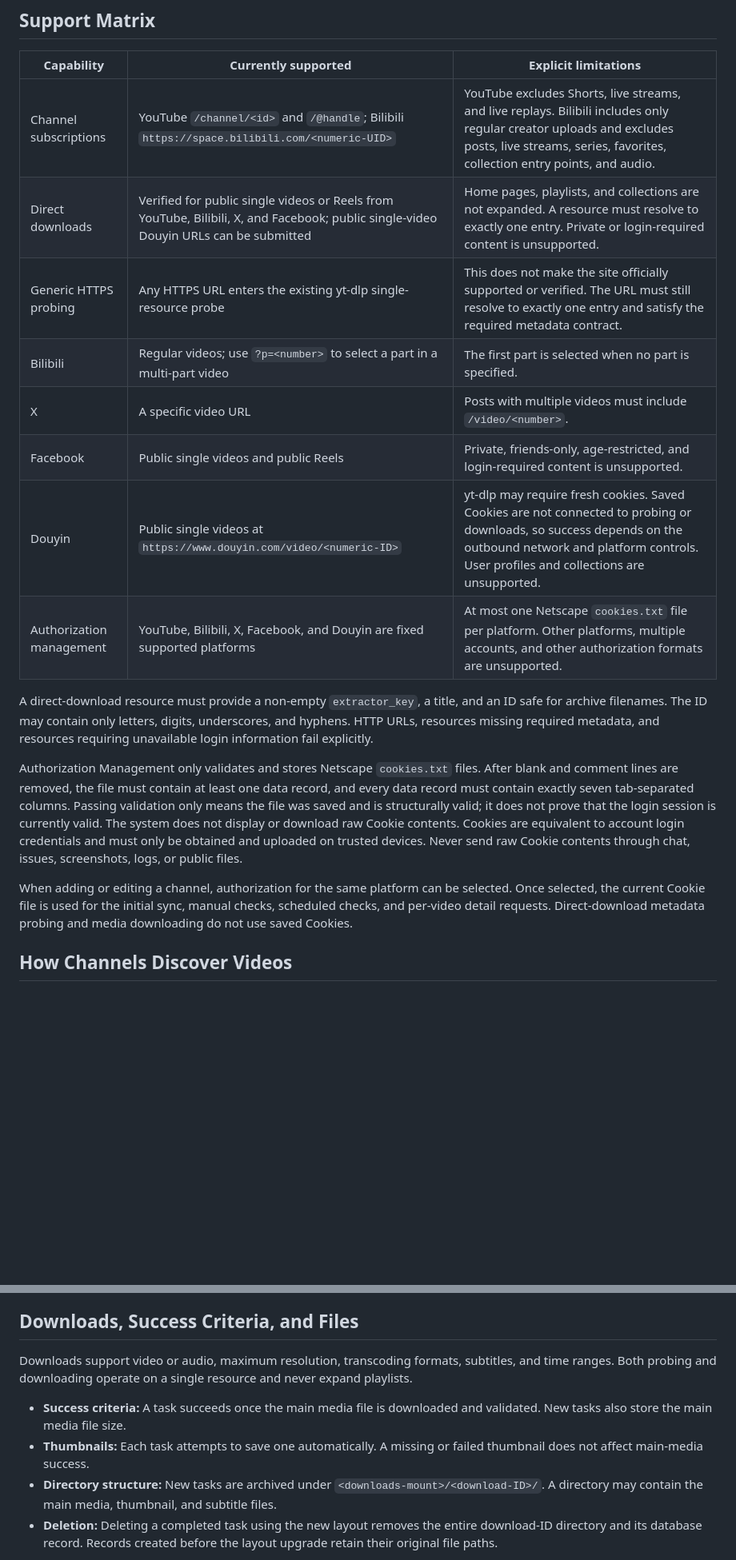
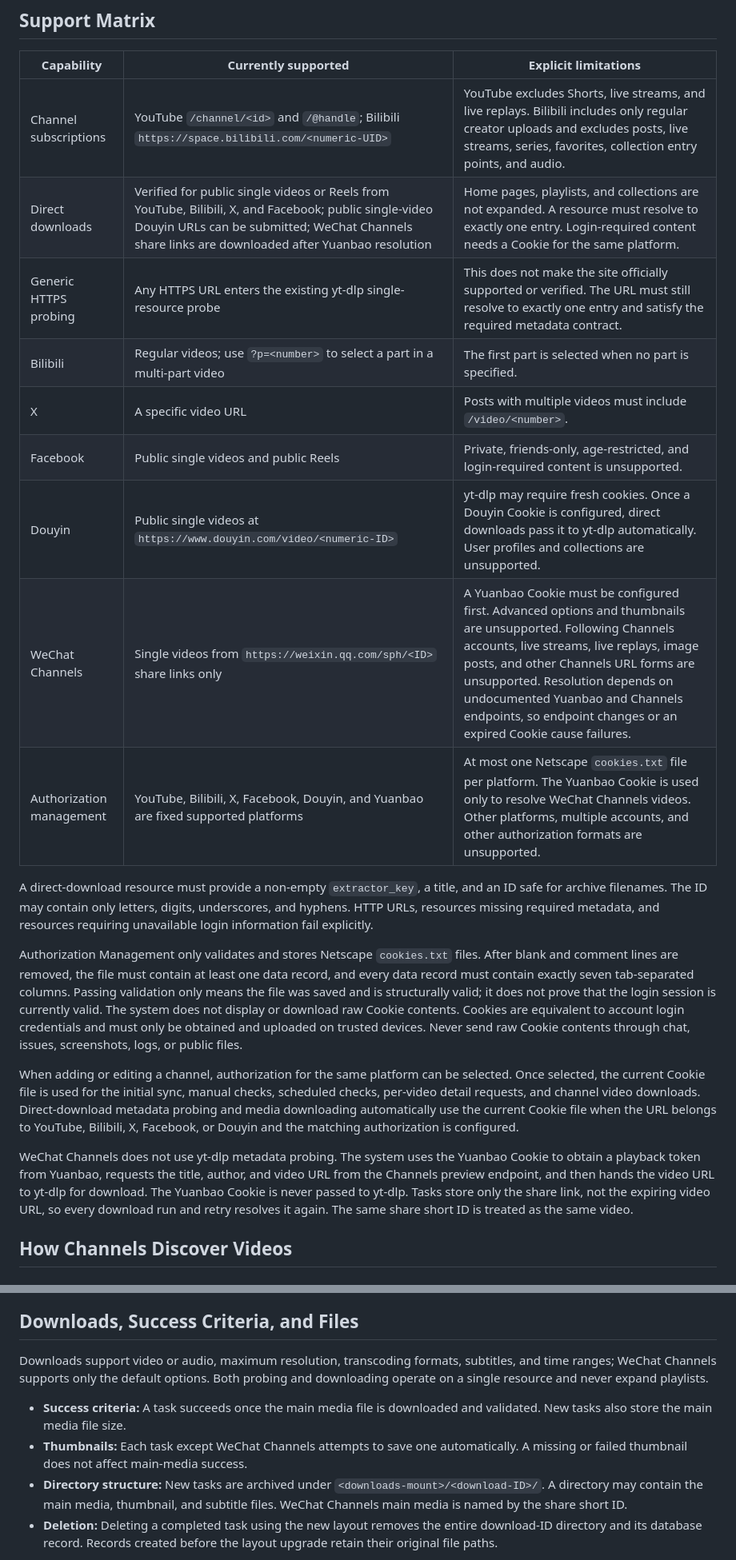
Before and after one commit to apanly/VidHarbor, a Markdown page: README.en.md, 2 parts joined by grey strips. Shown at 80% size. Rendered like a GitHub page; blank space fills up the shorter version.

Commit message:
from-cc : 文档补充微信视频号与元宝授权说明，修正英文 README 与 CHANGELOG 中过时的 Cookie 描述

```diff
--- a/README.en.md
+++ b/README.en.md
@@ -72,19 +72,22 @@ VidHarbor never decides what to download automatically. Channel checks only crea
 | Capability | Currently supported | Explicit limitations |
 | --- | --- | --- |
 | Channel subscriptions | YouTube `/channel/<id>` and `/@handle`; Bilibili `https://space.bilibili.com/<numeric-UID>` | YouTube excludes Shorts, live streams, and live replays. Bilibili includes only regular creator uploads and excludes posts, live streams, series, favorites, collection entry points, and audio. |
-| Direct downloads | Verified for public single videos or Reels from YouTube, Bilibili, X, and Facebook; public single-video Douyin URLs can be submitted | Home pages, playlists, and collections are not expanded. A resource must resolve to exactly one entry. Private or login-required content is unsupported. |
+| Direct downloads | Verified for public single videos or Reels from YouTube, Bilibili, X, and Facebook; public single-video Douyin URLs can be submitted; WeChat Channels share links are downloaded after Yuanbao resolution | Home pages, playlists, and collections are not expanded. A resource must resolve to exactly one entry. Login-required content needs a Cookie for the same platform. |
 | Generic HTTPS probing | Any HTTPS URL enters the existing yt-dlp single-resource probe | This does not make the site officially supported or verified. The URL must still resolve to exactly one entry and satisfy the required metadata contract. |
 | Bilibili | Regular videos; use `?p=<number>` to select a part in a multi-part video | The first part is selected when no part is specified. |
 | X | A specific video URL | Posts with multiple videos must include `/video/<number>`. |
 | Facebook | Public single videos and public Reels | Private, friends-only, age-restricted, and login-required content is unsupported. |
-| Douyin | Public single videos at `https://www.douyin.com/video/<numeric-ID>` | yt-dlp may require fresh cookies. Saved Cookies are not connected to probing or downloads, so success depends on the outbound network and platform controls. User profiles and collections are unsupported. |
-| Authorization management | YouTube, Bilibili, X, Facebook, and Douyin are fixed supported platforms | At most one Netscape `cookies.txt` file per platform. Other platforms, multiple accounts, and other authorization formats are unsupported. |
+| Douyin | Public single videos at `https://www.douyin.com/video/<numeric-ID>` | yt-dlp may require fresh cookies. Once a Douyin Cookie is configured, direct downloads pass it to yt-dlp automatically. User profiles and collections are unsupported. |
+| WeChat Channels | Single videos from `https://weixin.qq.com/sph/<ID>` share links only | A Yuanbao Cookie must be configured first. Advanced options and thumbnails are unsupported. Following Channels accounts, live streams, live replays, image posts, and other Channels URL forms are unsupported. Resolution depends on undocumented Yuanbao and Channels endpoints, so endpoint changes or an expired Cookie cause failures. |
+| Authorization management | YouTube, Bilibili, X, Facebook, Douyin, and Yuanbao are fixed supported platforms | At most one Netscape `cookies.txt` file per platform. The Yuanbao Cookie is used only to resolve WeChat Channels videos. Other platforms, multiple accounts, and other authorization formats are unsupported. |
 
 A direct-download resource must provide a non-empty `extractor_key`, a title, and an ID safe for archive filenames. The ID may contain only letters, digits, underscores, and hyphens. HTTP URLs, resources missing required metadata, and resources requiring unavailable login information fail explicitly.
 
 Authorization Management only validates and stores Netscape `cookies.txt` files. After blank and comment lines are removed, the file must contain at least one data record, and every data record must contain exactly seven tab-separated columns. Passing validation only means the file was saved and is structurally valid; it does not prove that the login session is currently valid. The system does not display or download raw Cookie contents. Cookies are equivalent to account login credentials and must only be obtained and uploaded on trusted devices. Never send raw Cookie contents through chat, issues, screenshots, logs, or public files.
 
-When adding or editing a channel, authorization for the same platform can be selected. Once selected, the current Cookie file is used for the initial sync, manual checks, scheduled checks, and per-video detail requests. Direct-download metadata probing and media downloading do not use saved Cookies.
+When adding or editing a channel, authorization for the same platform can be selected. Once selected, the current Cookie file is used for the initial sync, manual checks, scheduled checks, per-video detail requests, and channel video downloads. Direct-download metadata probing and media downloading automatically use the current Cookie file when the URL belongs to YouTube, Bilibili, X, Facebook, or Douyin and the matching authorization is configured.
+
+WeChat Channels does not use yt-dlp metadata probing. The system uses the Yuanbao Cookie to obtain a playback token from Yuanbao, requests the title, author, and video URL from the Channels preview endpoint, and then hands the video URL to yt-dlp for download. The Yuanbao Cookie is never passed to yt-dlp. Tasks store only the share link, not the expiring video URL, so every download run and retry resolves it again. The same share short ID is treated as the same video.
 
 ## How Channels Discover Videos
 
@@ -102,11 +105,11 @@ New videos usually appear after the next scheduled check completes. Discovery la
 
 ## Downloads, Success Criteria, and Files
 
-Downloads support video or audio, maximum resolution, transcoding formats, subtitles, and time ranges. Both probing and downloading operate on a single resource and never expand playlists.
+Downloads support video or audio, maximum resolution, transcoding formats, subtitles, and time ranges; WeChat Channels supports only the default options. Both probing and downloading operate on a single resource and never expand playlists.
 
 - **Success criteria:** A task succeeds once the main media file is downloaded and validated. New tasks also store the main media file size.
-- **Thumbnails:** Each task attempts to save one automatically. A missing or failed thumbnail does not affect main-media success.
-- **Directory structure:** New tasks are archived under `<downloads-mount>/<download-ID>/`. A directory may contain the main media, thumbnail, and subtitle files.
+- **Thumbnails:** Each task except WeChat Channels attempts to save one automatically. A missing or failed thumbnail does not affect main-media success.
+- **Directory structure:** New tasks are archived under `<downloads-mount>/<download-ID>/`. A directory may contain the main media, thumbnail, and subtitle files. WeChat Channels main media is named by the share short ID.
 - **Deletion:** Deleting a completed task using the new layout removes the entire download-ID directory and its database record. Records created before the layout upgrade retain their original file paths.
 
 Downloads do not retry or resume automatically. Failed, canceled, and interrupted tasks can be retried explicitly by the user. A new submission is rejected without creating a duplicate when the same platform and video ID already has a pending, running, or completed record. The user may explicitly recreate a task after failure, cancellation, or interruption. Download records store and display the source platform. The Downloads page has fixed Completed, Active, and Failed views and opens Completed by default. Completed records show only the thumbnail, title, total duration, file size, total download time, completion time, storage path, and actions. Older records whose historical size cannot be determined reliably display `—`.
```
Also changed, not shown: other parts of README.en.md (+6 -6 lines), CHANGELOG.md (+4 -1 lines), README.md (+12 -9 lines).
